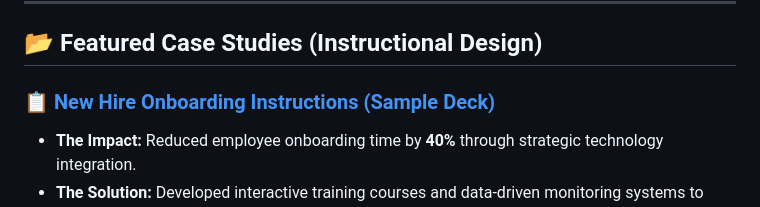
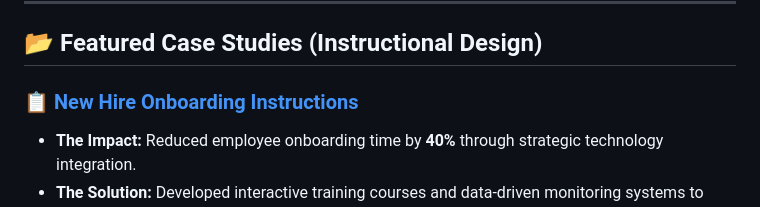
Before and after one commit to GFO2026/Gellibeh-Oberes-Portfolio, a Markdown page: README.md, the part around the change. Rendered like a GitHub page.

```diff
--- a/README.md
+++ b/README.md
@@ -10,7 +10,7 @@ Strategic and results-driven Senior Leader with over 14 years of experience span
 
 ## 📂 Featured Case Studies (Instructional Design)
 
-### 📋 [New Hire Onboarding Instructions (Sample Deck)](./Onboarding_Deck_New_Hire_Instructions.pdf)
+### 📋 [New Hire Onboarding Instructions](./Onboarding_Deck_New_Hire_Instructions.pdf)
 * **The Impact:** Reduced employee onboarding time by **40%** through strategic technology integration.
 * **The Solution:** Developed interactive training courses and data-driven monitoring systems to improve productivity and engagement.
 
```
